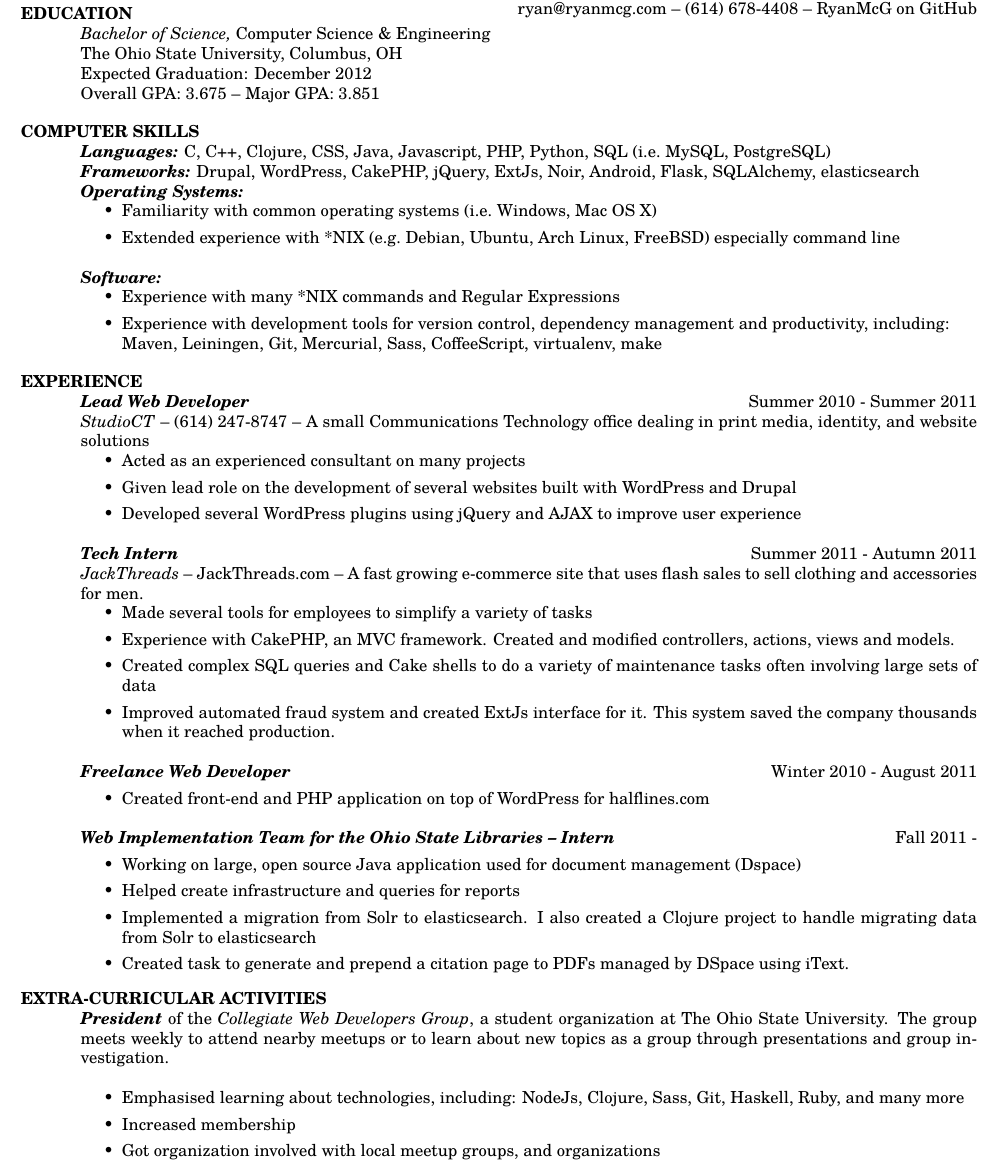
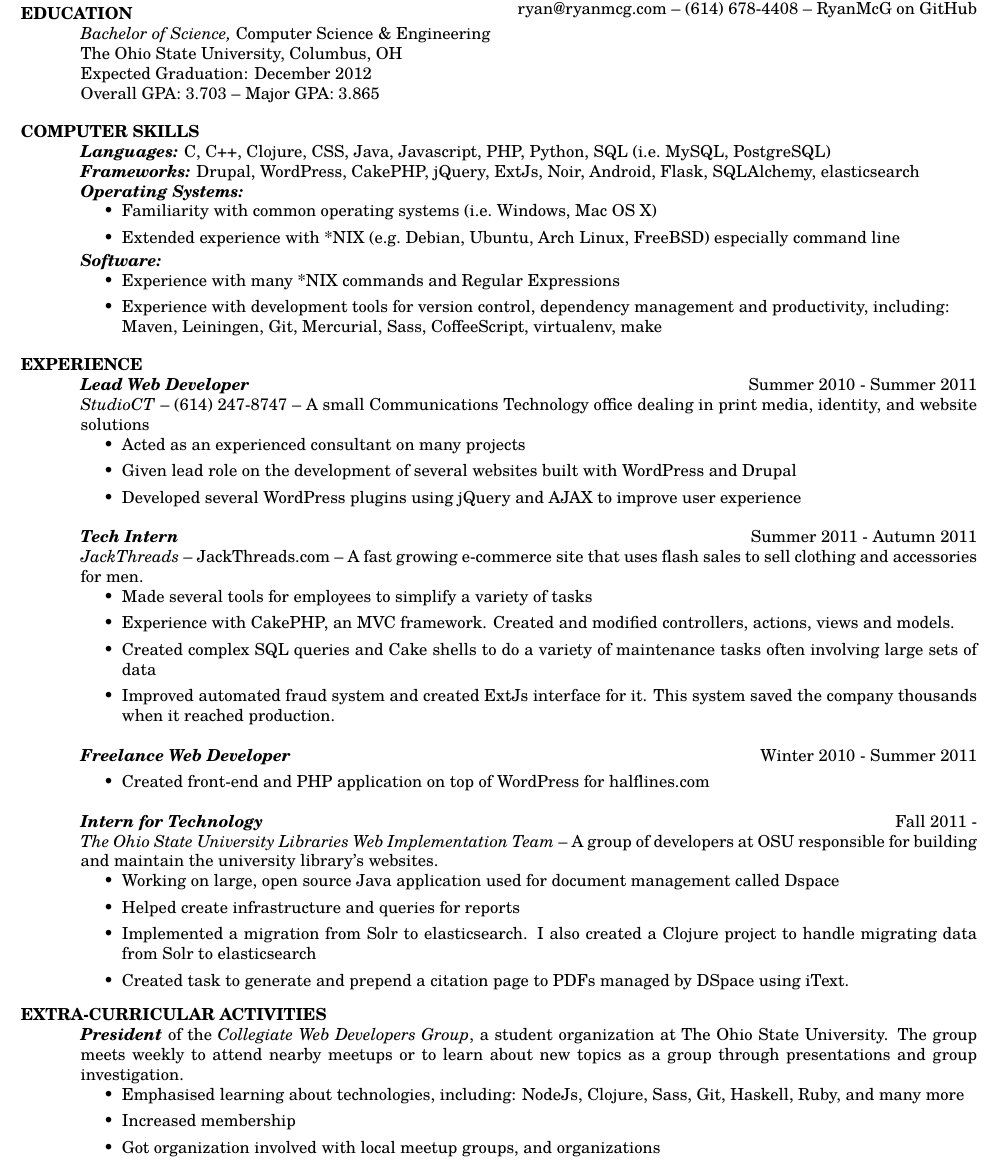
Before and after one commit to RyanMcG/personal-resume, a LaTeX CV (resume.tex): part of the page, cut so that both start at the same text. Compiled offline with pdfLaTeX.

Commit message:
Updated GPA, removed extraneous comments and a few minor fixes.

```diff
--- a/resume.tex
+++ b/resume.tex
@@ -27,7 +19,7 @@
     Science \& Engineering \\
     The Ohio State University, Columbus, OH \\
     Expected Graduation: December 2012 \\
-    Overall GPA: 3.675 -- Major GPA: 3.851 \\
+    Overall GPA: 3.703 -- Major GPA: 3.865 \\
 
     \vspace{-16pt}
 
@@ -82,18 +75,20 @@
             production.
     \end{itemize}
 
-    {\sl\textbf{Freelance Web Developer}} \hfill Winter 2010 - August 2011\\
+    {\sl\textbf{Freelance Web Developer}} \hfill Winter 2010 - Summer 2011\\
     \vspace{-8pt}
     \begin{itemize}
         \item Created front-end and PHP application on top of WordPress for
             \href{http://halflines.com/}{halflines.com}
     \end{itemize}
-    {\sl\textbf{Web Implementation Team for the Ohio State Libraries -- Intern}}
-    \hfill Fall 2011 - \\
-    \vspace{-8pt}
+    {\sl\textbf{Intern for Technology}} \hfill Fall 2011 - \\
+    \emph{The Ohio State University Libraries Web Implementation Team} -- A
+    group of developers at OSU responsible for building and maintain the
+    university library's websites.
     \begin{itemize}
         \item Working on large, open source Java application used for document
-            management (Dspace)
+        management called
+        \href{https://github.com/osulibraries/DSpaceOSUKB/wiki}{Dspace}
         \item Helped create infrastructure and queries for reports
         \item Implemented a migration from Solr to elasticsearch. I also created
             a Clojure project to handle migrating data from Solr to
@@ -108,7 +103,7 @@
     \emph{\textbf{President}} of the \emph{Collegiate Web Developers Group}, a
     student organization at The Ohio State University. The group meets weekly to
     attend nearby meetups or to learn about new topics as a group through
-    presentations and group investigation.\\
+    presentations and group investigation.
     \begin{itemize}
         \item Emphasised learning about technologies, including:
             NodeJs, Clojure, Sass, Git, Haskell, Ruby, and many more
```
Also changed, not shown: resume.pdf, resume.tex (14 more changed lines).
